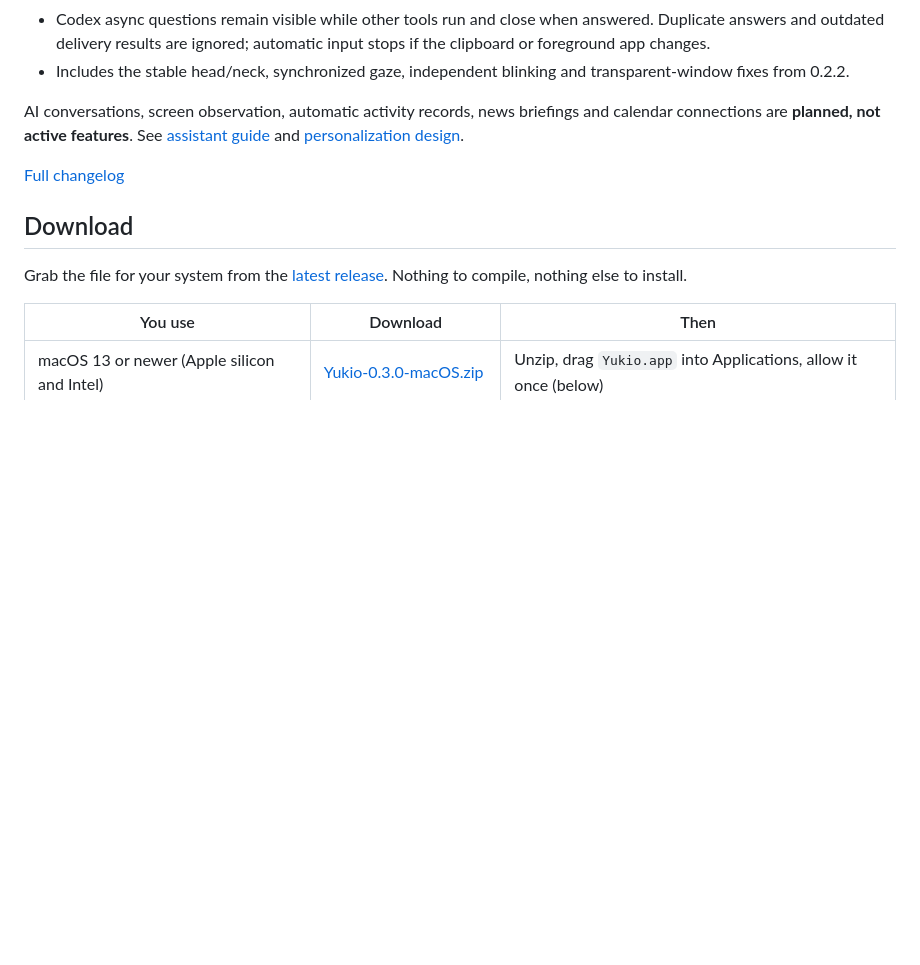
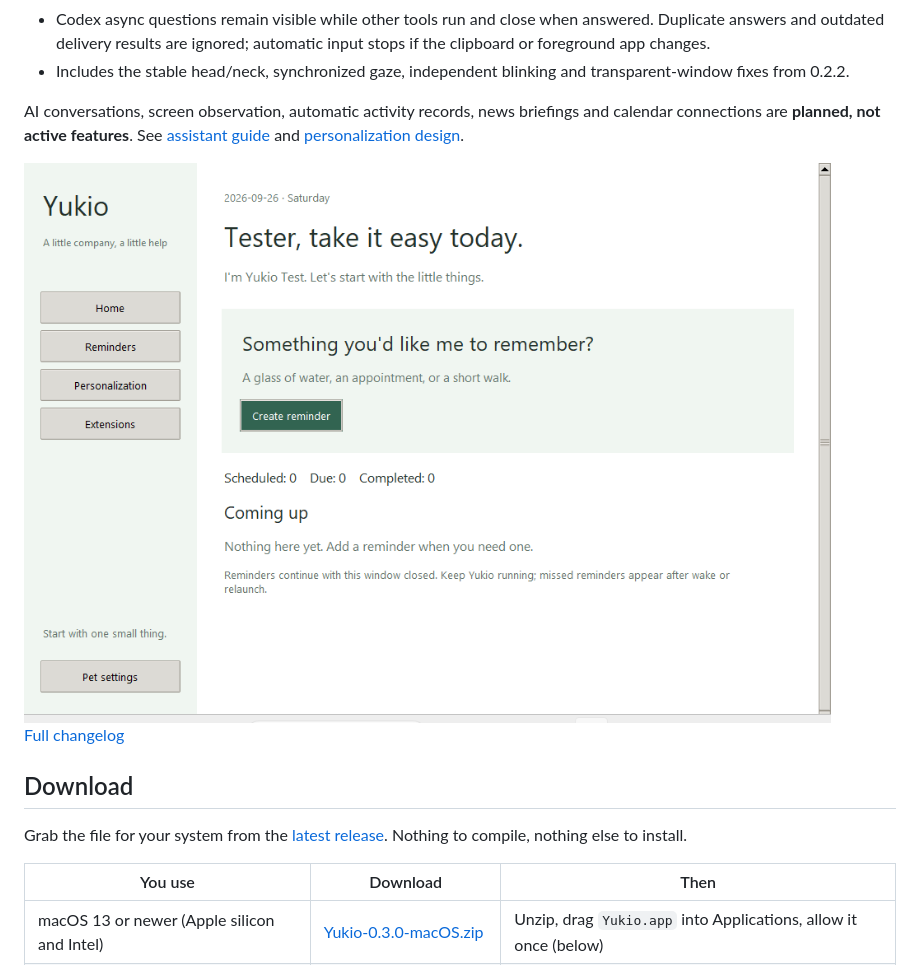
Before and after one commit to leozhang8654/yukio-desktop-pet, a Markdown page: README.md, the part around the change. Rendered like a GitHub page; pictures changed too: docs/readme/assistant-windows.png (added); blank space fills up the shorter version.

Commit message:
Show verified Windows assistant in bilingual README

```diff
--- a/README.md
+++ b/README.md
@@ -30,6 +30,8 @@ She follows three families of agent, and you pick which one in her menu under **
 - Includes the stable head/neck, synchronized gaze, independent blinking and transparent-window fixes from 0.2.2.
 
 AI conversations, screen observation, automatic activity records, news briefings and calendar connections are **planned, not active features**. See [assistant guide](docs/ASSISTANT.md) and [personalization design](docs/PERSONALIZATION.md).
+
+<img src="docs/readme/assistant-windows.png" width="900" alt="Yukio personal assistant on Windows: Home, Reminders, Personalization, Extensions and pet settings">
 
 [Full changelog](CHANGELOG.md)
 
```
Also changed, not shown: README.zh-CN.md (+2 -0 lines).
